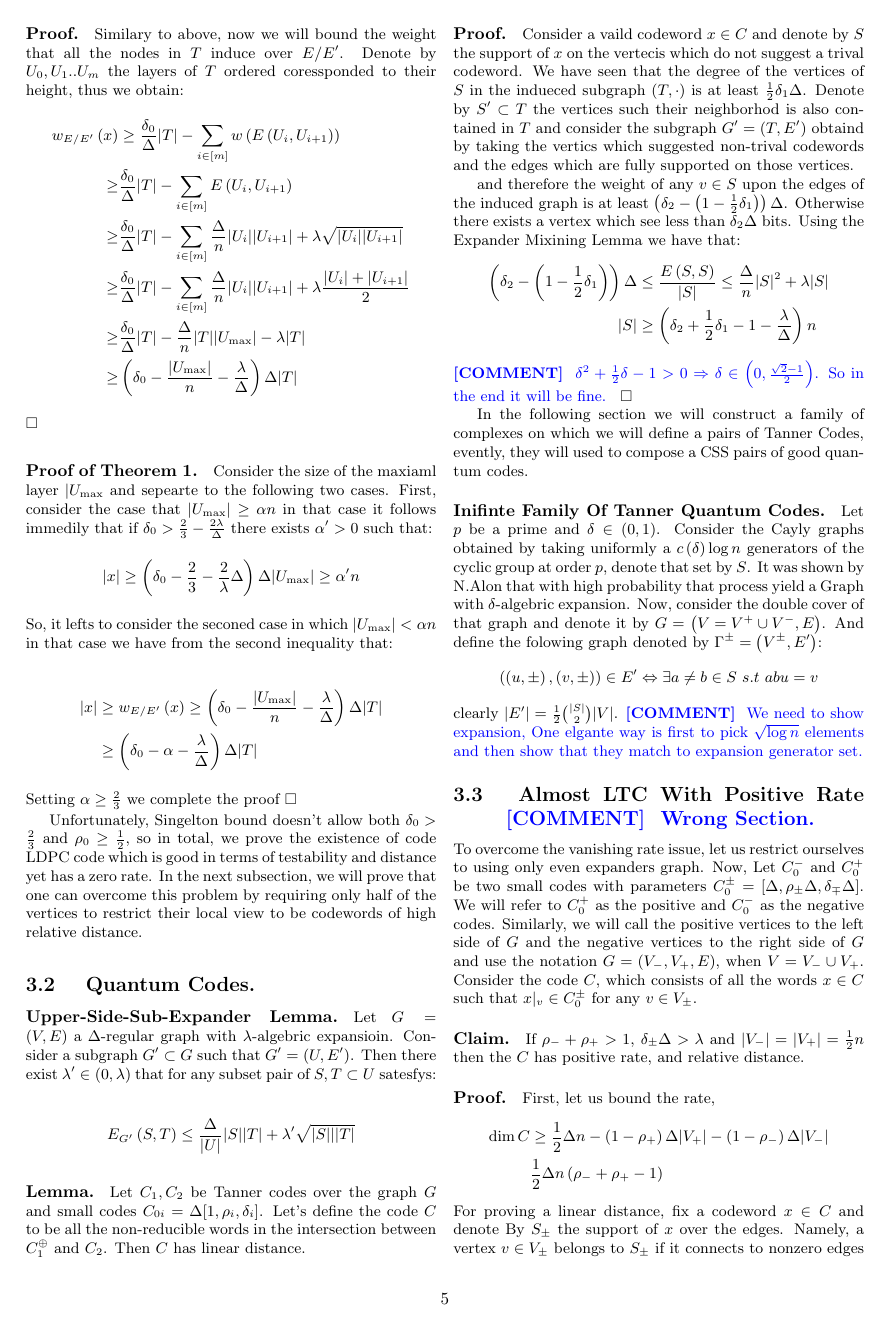
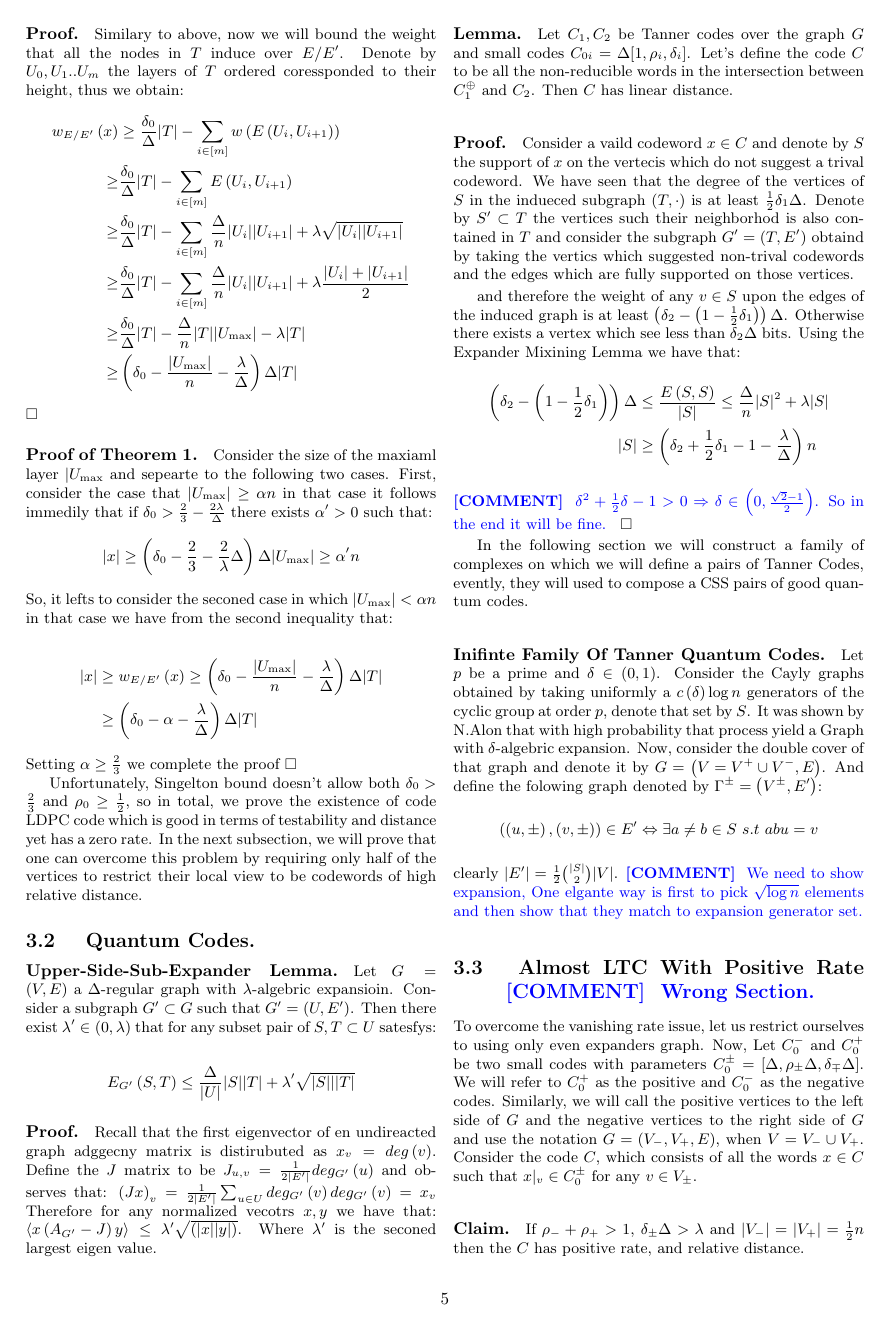
Before and after one commit to dudupo/Academic, a LaTeX document (projects/NLTES_project/ldpc_ltc.tex): page 5 of 8. The pictures show the PDF file projects/pdfs/ldpc_ltc.pdf that the author committed with the source.

Commit message:
compiling -Sun Jan  1 02:48:01 PM IST 2023

```diff
--- a/projects/NLTES_project/ldpc_ltc.tex
+++ b/projects/NLTES_project/ldpc_ltc.tex
@@ -333,6 +333,7 @@ Unfortunately, Singelton bound doesn't allow both $\delta_0 > \frac{2}{3}$ and $
     E_{G^{\prime}}\left(S,T \right) \le \frac{\Delta}{|U|}|S||T| + \lambda^{\prime}\sqrt{|S|||T|}
   \end{split}
 \end{equation*}
+\paragraph{Proof.} Recall that the first eigenvector of en undireacted graph adggecny matrix is distirubuted as $ x_{v} = deg\left( v \right)$. Define the $J$ matrix to be $J_{u,v} =\frac{1}{2|E^{\prime}|} deg_{G^{\prime}}\left( u \right)$ and observes that: $\left(Jx\right)_{v} = \frac{1}{2|E^{\prime}|}\sum_{u \in U}{deg_{G^{\prime}}\left( v \right)  deg_{G^{\prime}}\left( v \right)} = x_{v} $ Therefore for any normalized vecotrs $x,y$ we have that: $ \braket{x\left( A_{G^{\prime}} - J  \right)y} \le  \lambda^{\prime} \sqrt{\left( |x||y| \right)}$. Where $\lambda^{\prime}$ is the seconed largest eigen value.
 \paragraph{Lemma.} Let $C_{1} , C_{2}$ be Tanner codes over the graph $G$ and small codes $C_{0i} = \Delta[1, \rho_{i}, \delta_{i}]$. Let's define the code $C$ to be all the non-reducible words in the intersection between $C_{1}^{\oplus}$ and $C_{2}$. Then $C$ has linear distance.
 \paragraph{Proof.} Consider a vaild codeword $x \in C$ and denote by $S$ the support of $x$ on the vertecis which do not suggest a trival codeword. We have seen that the degree of the vertices of $S$ in the indueced subgraph $\left( T, \cdot \right)$ is at least $\frac{1}{2}\delta_{1}\Delta$. Denote by $S^{\prime} \subset T $ the vertices such their neighborhod is also contained in $T$ and consider the subgraph $G^{\prime}=\left( T, E^{\prime} \right)$ obtaind by taking the vertics which suggested non-trival codewords and the edges which are fully supported on those vertices.
 
```
Also changed, not shown: projects/pdfs/ldpc_ltc.pdf.
